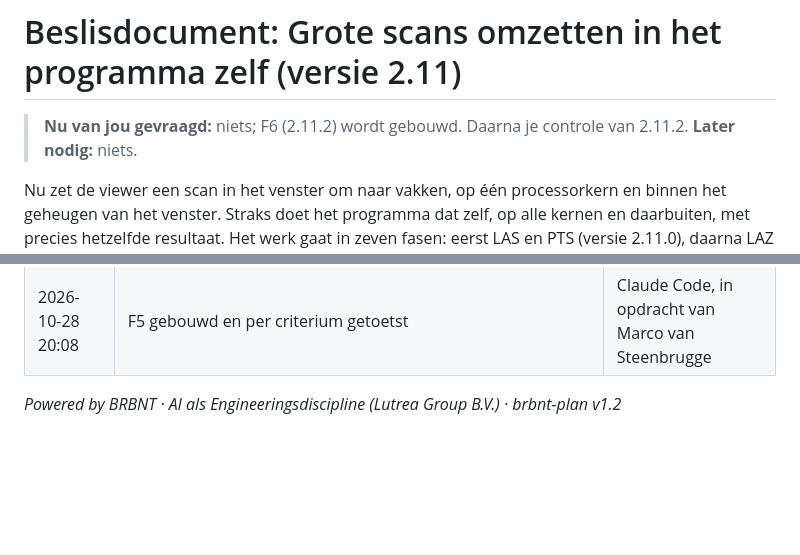
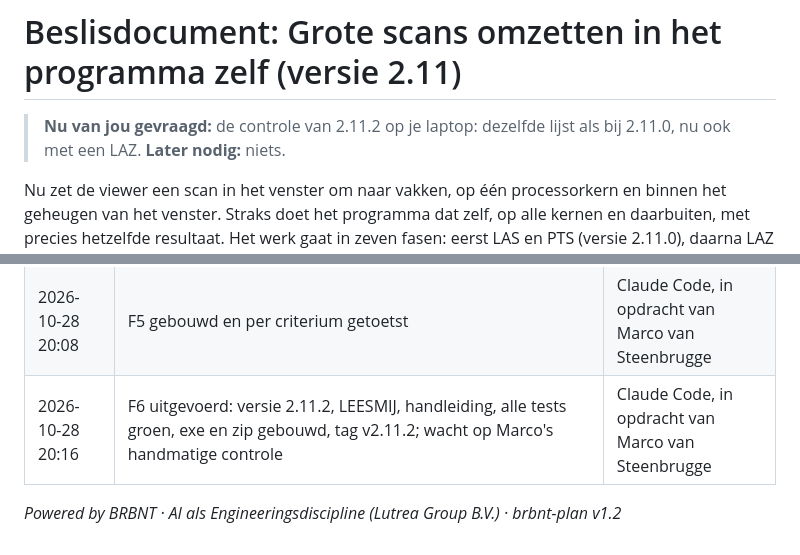
Before and after one commit to marcovansteenbrugge/Profielen-app, a Markdown page: docs/omzetten-in-exe.beslis.md, 2 parts joined by grey strips. Rendered like a GitHub page; blank space fills up the shorter version.

Commit message:
F6: uitgevoerd en automatisch getoetst; wacht op Marco's controle van 2.11.2
Co-Authored-By: Claude Opus 5.5 <noreply@anthropic.com>

```diff
--- a/docs/omzetten-in-exe.beslis.md
+++ b/docs/omzetten-in-exe.beslis.md
@@ -11,7 +11,7 @@ status: in-uitvoering        # berekend door de skill, nooit met de hand gezet
 
 # Beslisdocument: Grote scans omzetten in het programma zelf (versie 2.11)
 
-> **Nu van jou gevraagd:** niets; F6 (2.11.2) wordt gebouwd. Daarna je controle van 2.11.2.
+> **Nu van jou gevraagd:** de controle van 2.11.2 op je laptop: dezelfde lijst als bij 2.11.0, nu ook met een LAZ.
 > **Later nodig:** niets.
 
 Nu zet de viewer een scan in het venster om naar vakken, op één processorkern en binnen het geheugen van het venster. Straks doet het programma dat zelf, op alle kernen en daarbuiten, met precies hetzelfde resultaat. Het werk gaat in zeven fasen: eerst LAS en PTS (versie 2.11.0), daarna LAZ (2.11.2), dat begint met een proef. Elke fase start pas na jouw akkoord.
@@ -173,5 +173,6 @@ Alleen aanvullen, nooit herschrijven. De technische uitvoeringsdetails staan in
 | 2026-10-28 19:40 | F5 uitgevoerd en automatisch getoetst: het programma zet LAZ om met dezelfde vakken als de viewer; 3 mln punten in ± 2 s (viewer ± 10 s), 16 mln in 7,6 s. Proefversie klaar, wacht op Marco's controle | Claude Code, in opdracht van Marco van Steenbrugge |
 | 2026-10-28 20:08 | Marco bevestigt: "Ja, LAZ werkt"; het log bevestigt het (Wallach, 1,64 miljard punten uit een LAZ, in 197 s door het programma omgezet) | Marco van Steenbrugge, via chat |
 | 2026-10-28 20:08 | F5 gebouwd en per criterium getoetst | Claude Code, in opdracht van Marco van Steenbrugge |
+| 2026-10-28 20:16 | F6 uitgevoerd: versie 2.11.2, LEESMIJ, handleiding, alle tests groen, exe en zip gebouwd, tag v2.11.2; wacht op Marco's handmatige controle | Claude Code, in opdracht van Marco van Steenbrugge |
 
 *Powered by BRBNT · AI als Engineeringsdiscipline (Lutrea Group B.V.) · brbnt-plan v1.2*
```
Also changed, not shown: docs/omzetten-in-exe.plan.md (+3 -0 lines).
